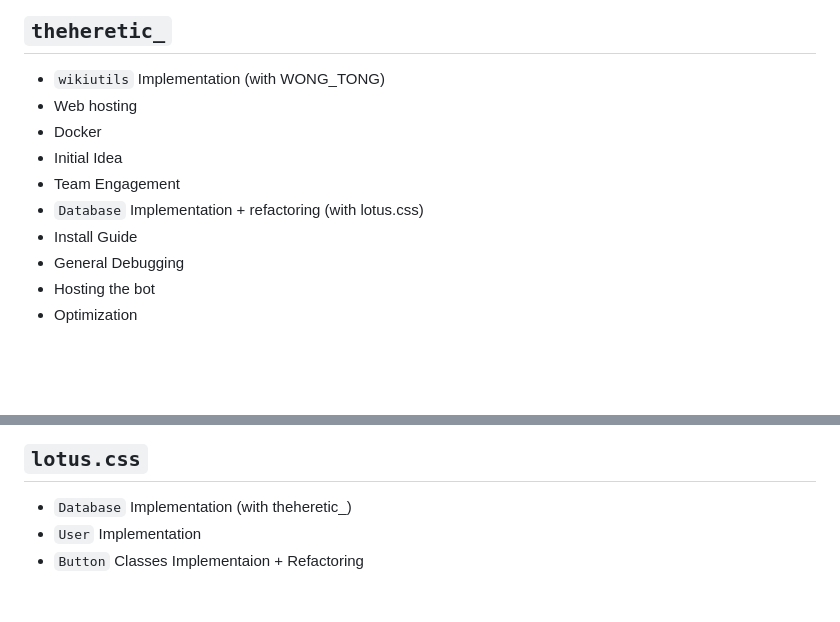
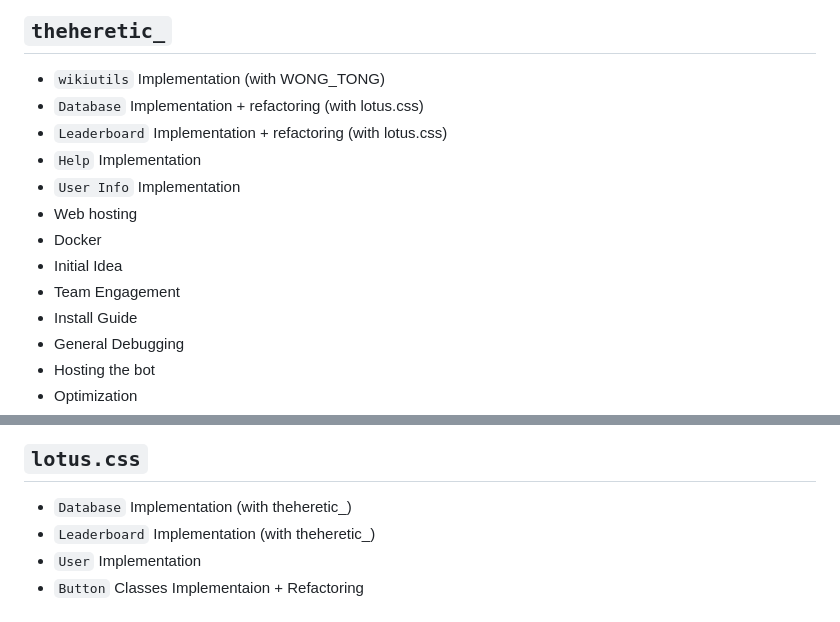
Before and after one commit to DannyTheHeretic/pure-pulsars, a Markdown page: README.md, 2 parts joined by grey strips. Rendered like a GitHub page; blank space fills up the shorter version.

```diff
--- a/README.md
+++ b/README.md
@@ -178,11 +178,14 @@ Wiki-wabbit is a tool for expanding on this experience through Discord. Alongsid
 ## `theheretic_`
 
 + `wikiutils` Implementation (with WONG_TONG)
++ `Database` Implementation + refactoring (with lotus.css)
++ `Leaderboard` Implementation + refactoring (with lotus.css)
++ `Help` Implementation
++ `User Info` Implementation
 + Web hosting
 + Docker
 + Initial Idea
 + Team Engagement
-+ `Database` Implementation + refactoring (with lotus.css)
 + Install Guide
 + General Debugging
 + Hosting the bot
@@ -216,6 +219,7 @@ Wiki-wabbit is a tool for expanding on this experience through Discord. Alongsid
 ## `lotus.css`
 
 + `Database` Implementation (with theheretic_)
++ `Leaderboard` Implementation (with theheretic_)
 + `User` Implementation
 + `Button` Classes Implementaion + Refactoring
 
```
